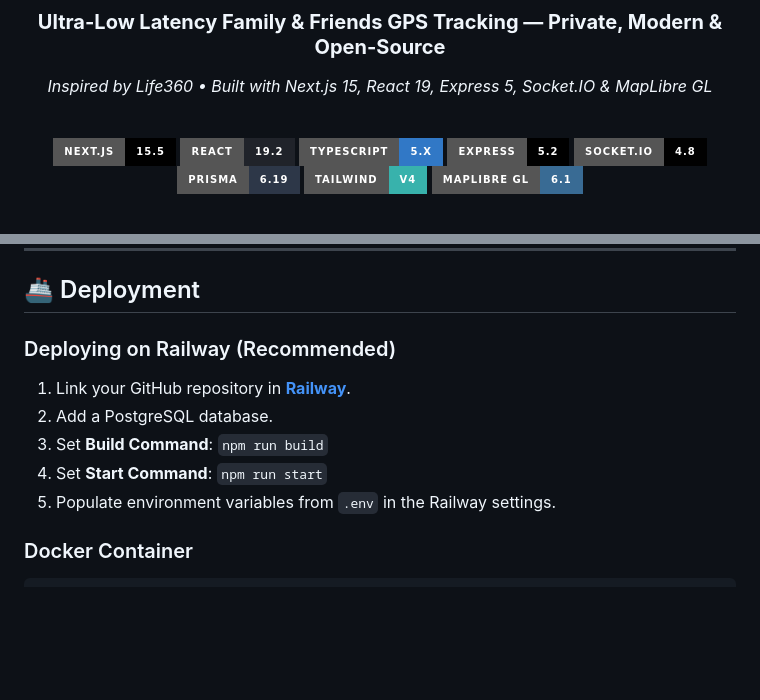
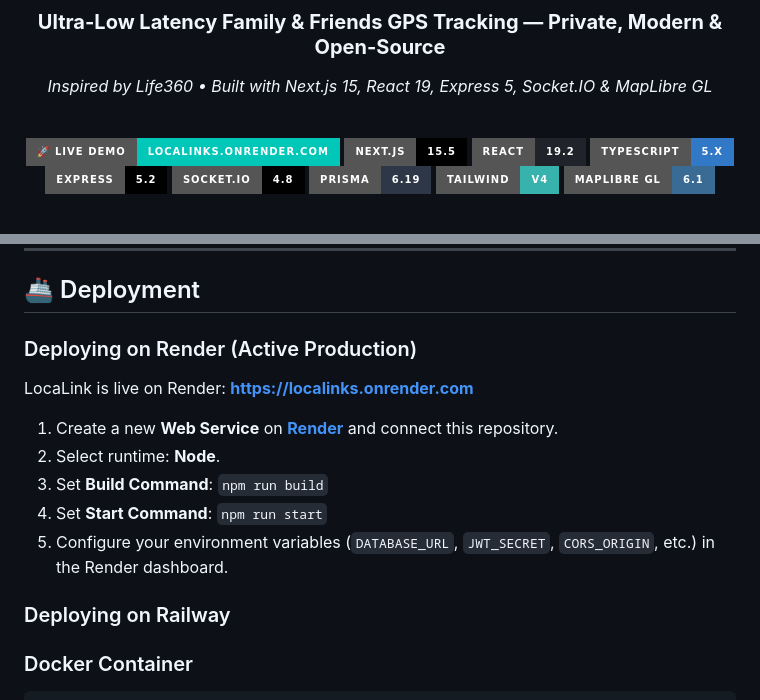
Before and after one commit to samimcodes/live-location-platform, a Markdown page: README.md, 2 parts joined by grey strips. Rendered like a GitHub page; badges without logos; blank space fills up the shorter version.

Commit message:
docs: add live demo badge and update deployment guide

````diff
--- a/README.md
+++ b/README.md
@@ -18,6 +18,7 @@
 
 <br />
 
+[![Live Demo](https://img.shields.io/badge/🚀_Live_Demo-localinks.onrender.com-00C7B7?style=for-the-badge&logo=render&logoColor=white)](https://localinks.onrender.com/)
 [![Next.js](https://img.shields.io/badge/Next.js-15.5-000000?style=for-the-badge&logo=next.js&logoColor=white)](https://nextjs.org/)
 [![React](https://img.shields.io/badge/React-19.2-20232A?style=for-the-badge&logo=react&logoColor=61DAFB)](https://react.dev/)
 [![TypeScript](https://img.shields.io/badge/TypeScript-5.x-3178C6?style=for-the-badge&logo=typescript&logoColor=white)](https://www.typescriptlang.org/)
@@ -327,12 +329,16 @@ WebSocket events stream through authenticated rooms (`user:<id>` and `group:<id>
 
 ## 🚢 Deployment
 
-### Deploying on Railway (Recommended)
-1. Link your GitHub repository in **[Railway](https://railway.app/)**.
-2. Add a PostgreSQL database.
+### Deploying on Render (Active Production)
+LocaLink is live on Render: **[https://localinks.onrender.com](https://localinks.onrender.com)**
+
+1. Create a new **Web Service** on **[Render](https://render.com/)** and connect this repository.
+2. Select runtime: **Node**.
 3. Set **Build Command**: `npm run build`
 4. Set **Start Command**: `npm run start`
-5. Populate environment variables from `.env` in the Railway settings.
+5. Configure your environment variables (`DATABASE_URL`, `JWT_SECRET`, `CORS_ORIGIN`, etc.) in the Render dashboard.
+
+### Deploying on Railway
 
 ### Docker Container
 ```dockerfile
````
Also changed, not shown: other parts of README.md (+1 -0 lines).
